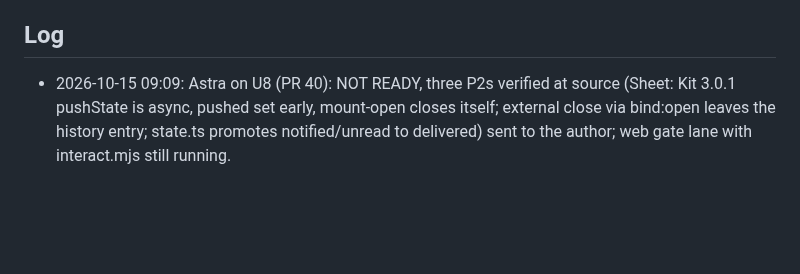
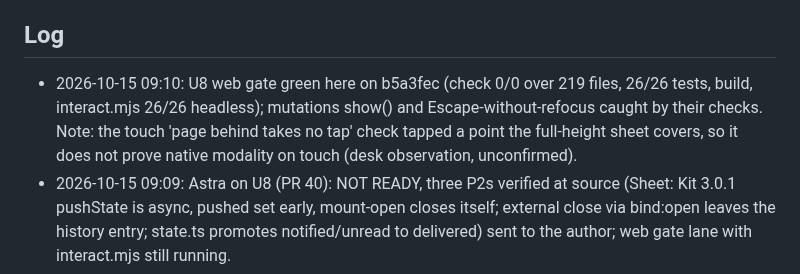
Before and after one commit to kdobmayer/conde, a Markdown page: docs/EPICS.md, the part around the change. GitHub-like rendering; blank space fills up the shorter version.

Commit message:
docs: U8 gate green, three P2s open

```diff
--- a/docs/EPICS.md
+++ b/docs/EPICS.md
@@ -31,6 +31,7 @@ running kond is broken before the gated cutover.
 All taken (DESIGN.md §10). Owner's standing instruction 2026-10-09: blanket go for design, implementation and infrastructure; no artificial gates; only the kond retirement stays reversible (kond stopped, data kept).
 
 ## Log
+- 2026-10-15 09:10: U8 web gate green here on b5a3fec (check 0/0 over 219 files, 26/26 tests, build, interact.mjs 26/26 headless); mutations show() and Escape-without-refocus caught by their checks. Note: the touch 'page behind takes no tap' check tapped a point the full-height sheet covers, so it does not prove native modality on touch (desk observation, unconfirmed).
 - 2026-10-15 09:09: Astra on U8 (PR 40): NOT READY, three P2s verified at source (Sheet: Kit 3.0.1 pushState is async, pushed set early, mount-open closes itself; external close via bind:open leaves the history entry; state.ts promotes notified/unread to delivered) sent to the author; web gate lane with interact.mjs still running.
 - 2026-10-15 09:08: S1 green on 9119b48 (NUC; pty rows without state/id at 80 and 120, piped full line with id). Batch 35 closed. Balázs's relay agent joined #devops.
 - 2026-10-15 09:07: release 9119b48 green (run 38695749446), fresh install prints conde 0.1.0 (9119b48 2026-10-15); S1 requested.
```
